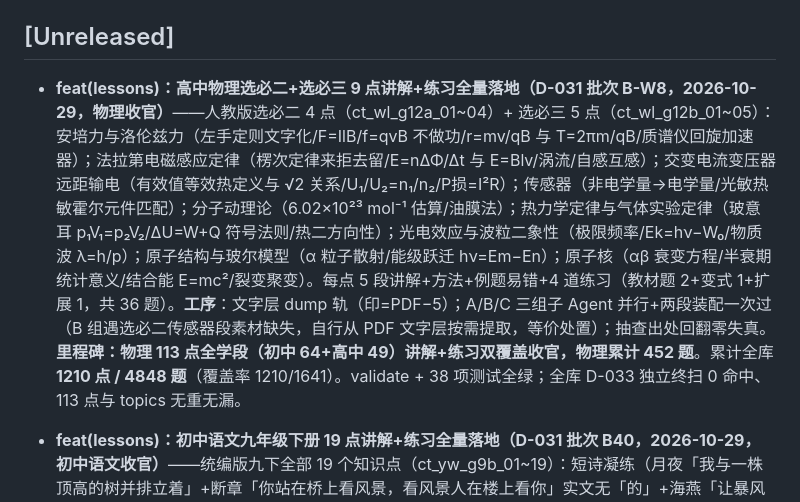
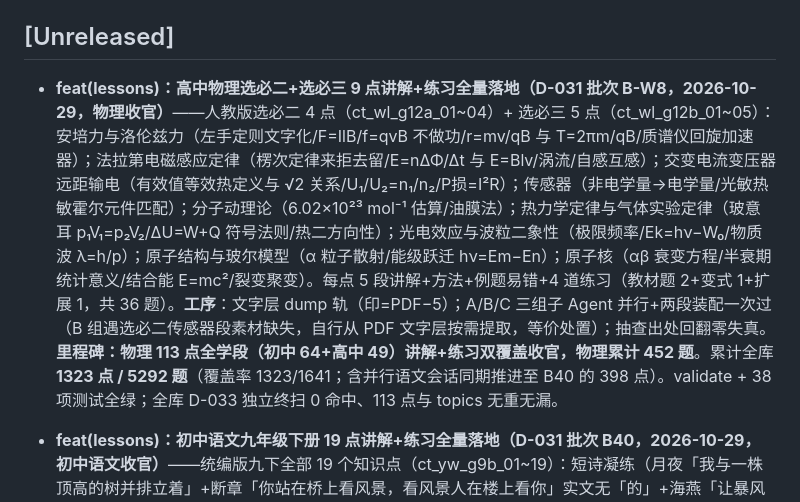
Before and after one commit to 8bitkevin/china-curriculum-taxonomy, a Markdown page: CHANGELOG.md, the part around the change. GitHub-like rendering.

Commit message:
docs(changelog): 校正 B-W8 条目全库累计口径（含并行语文流 B39/B40，1323/5292）

```diff
--- a/CHANGELOG.md
+++ b/CHANGELOG.md
@@ -8,7 +8,7 @@
 
 ## [Unreleased]
 
-- **feat(lessons)：高中物理选必二+选必三 9 点讲解+练习全量落地（D-031 批次 B-W8，2026-10-29，物理收官）**——人教版选必二 4 点（ct_wl_g12a_01~04）+ 选必三 5 点（ct_wl_g12b_01~05）：安培力与洛伦兹力（左手定则文字化/F=IlB/f=qvB 不做功/r=mv/qB 与 T=2πm/qB/质谱仪回旋加速器）；法拉第电磁感应定律（楞次定律来拒去留/E=nΔΦ/Δt 与 E=Blv/涡流/自感互感）；交变电流变压器远距输电（有效值等效热定义与 √2 关系/U₁/U₂=n₁/n₂/P损=I²R）；传感器（非电学量→电学量/光敏热敏霍尔元件匹配）；分子动理论（6.02×10²³ mol⁻¹ 估算/油膜法）；热力学定律与气体实验定律（玻意耳 p₁V₁=p₂V₂/ΔU=W+Q 符号法则/热二方向性）；光电效应与波粒二象性（极限频率/Ek=hν−W₀/物质波 λ=h/p）；原子结构与玻尔模型（α 粒子散射/能级跃迁 hν=Em−En）；原子核（αβ 衰变方程/半衰期统计意义/结合能 E=mc²/裂变聚变）。每点 5 段讲解+方法+例题易错+4 道练习（教材题 2+变式 1+扩展 1，共 36 题）。**工序**：文字层 dump 轨（印=PDF−5）；A/B/C 三组子 Agent 并行+两段装配一次过（B 组遇选必二传感器段素材缺失，自行从 PDF 文字层按需提取，等价处置）；抽查出处回翻零失真。**里程碑：物理 113 点全学段（初中 64+高中 49）讲解+练习双覆盖收官，物理累计 452 题**。累计全库 **1210 点 / 4848 题**（覆盖率 1210/1641）。validate + 38 项测试全绿；全库 D-033 独立终扫 0 命中、113 点与 topics 无重无漏。
+- **feat(lessons)：高中物理选必二+选必三 9 点讲解+练习全量落地（D-031 批次 B-W8，2026-10-29，物理收官）**——人教版选必二 4 点（ct_wl_g12a_01~04）+ 选必三 5 点（ct_wl_g12b_01~05）：安培力与洛伦兹力（左手定则文字化/F=IlB/f=qvB 不做功/r=mv/qB 与 T=2πm/qB/质谱仪回旋加速器）；法拉第电磁感应定律（楞次定律来拒去留/E=nΔΦ/Δt 与 E=Blv/涡流/自感互感）；交变电流变压器远距输电（有效值等效热定义与 √2 关系/U₁/U₂=n₁/n₂/P损=I²R）；传感器（非电学量→电学量/光敏热敏霍尔元件匹配）；分子动理论（6.02×10²³ mol⁻¹ 估算/油膜法）；热力学定律与气体实验定律（玻意耳 p₁V₁=p₂V₂/ΔU=W+Q 符号法则/热二方向性）；光电效应与波粒二象性（极限频率/Ek=hν−W₀/物质波 λ=h/p）；原子结构与玻尔模型（α 粒子散射/能级跃迁 hν=Em−En）；原子核（αβ 衰变方程/半衰期统计意义/结合能 E=mc²/裂变聚变）。每点 5 段讲解+方法+例题易错+4 道练习（教材题 2+变式 1+扩展 1，共 36 题）。**工序**：文字层 dump 轨（印=PDF−5）；A/B/C 三组子 Agent 并行+两段装配一次过（B 组遇选必二传感器段素材缺失，自行从 PDF 文字层按需提取，等价处置）；抽查出处回翻零失真。**里程碑：物理 113 点全学段（初中 64+高中 49）讲解+练习双覆盖收官，物理累计 452 题**。累计全库 **1323 点 / 5292 题**（覆盖率 1323/1641；含并行语文会话同期推进至 B40 的 398 点）。validate + 38 项测试全绿；全库 D-033 独立终扫 0 命中、113 点与 topics 无重无漏。
 - **feat(lessons)：初中语文九年级下册 19 点讲解+练习全量落地（D-031 批次 B40，2026-10-29，初中语文收官）**——统编版九下全部 19 个知识点（ct_yw_g9b_01~19）：短诗凝练（月夜「我与一株顶高的树并排立着」+断章「你站在桥上看风景，看风景人在楼上看你」实文无「的」+海燕「让暴风雨来得更猛烈些吧！」）；批判小说（孔乙己「站着喝酒而穿长衫的唯一的人」「大约孔乙己的确死了」+变色龙五次变色军大衣）；文言六篇全文照录背诵（鱼我所欲也「舍生而取义者也」/唐雎不辱使命「伏尸二人，流血五步」+邹忌讽齐王纳谏「王之蔽甚矣」/送东阳马生序「家贫，无从致书以观」+出师表「受任于败军之际，奉命于危难之间」/曹刿论战「一鼓作气，再而衰，三而竭」）；豪放词四首（渔家傲·秋思「衡阳雁去无留意」/江城子「会挽雕弓如满月」/破阵子「了却君王天下事」/满江红·小住京华「心却比，男儿烈」）；诗词曲五首家国绝唱（十五从军征/白雪歌「千树万树梨花开」/南乡子「生子当如孙仲谋」/过零丁洋「留取丹心照汗青」/山坡羊「兴，百姓苦」）；谈读书（培根「足以怡情，足以傅彩，足以长才」+不求甚解两层含义）；戏剧单元（屈原「风！你咆哮吧！」独白+天下第一楼+枣儿+排演围读—角色—调度）；写作四课（学习扩写/审题立意/布局谋篇/有创意地表达）；综合性学习岁月如歌；名著两则（儒林外史讽刺艺术按 dump 实文：范进不知苏轼/胡屠户「替他扯了几十回」/鲁迅「集诸碎锦」评+简·爱外国小说四点读法）；课外八首全文（定风波「一蓑烟雨任平生」「也无风雨也无晴」/临江仙「杏花疏影里」/太常引/浣溪沙+南安军「饿死真吾志」/别云间/山坡羊·骊山怀古/朝天子·咏喇叭「曲儿小腔儿大」）；初中语文总收官（古今异义+成语+文体常识+默写四线）。每点 5 段讲解（诗文文言原句照录 D-032）、方法步骤（含口诀）、例题与易错提醒，配 source 对齐标记与 4 道练习（教材题 2+变式 1+扩展 1，共 76 题）。**工序**：dump 本会话提取（印=PDF−7），cfg+SPEC 预备 Agent 一次成型（11 项核实：唐雎邹忌均整篇在册/断章实文/课外第二组四首/无语法补白线）；-m 独立片段前缀；5 组子 Agent 并行（组内 check-frag 全绿）+主会话装配一次过；抽查 3 点出处回翻零失真（P49 舍生取义/P64-66 儒林/P69+P148 定风波与咏喇叭）。**里程碑**：初中语文 6 册 120 点收官，语文累计 398/453（小学 278+初中 120）。累计全库 **1314 点 / 5256 题**（覆盖率 1314/1641）。validate + 38 项测试全绿。
 - **feat(lessons)：高中物理选择性必修第一册 6 点+动量补装点讲解+练习落地（D-031 批次 B-W7，2026-10-29）**——人教版选必一 6 个知识点（ct_wl_g11b_01~06）+ 补装 B-W5 延后的 ct_wl_g10b_09（动量与冲量，图谱挂必修二但真实素材在选必一 p2-11，以「人教版选必一」label 按真实册页对齐，共 7 点 28 题）：动量守恒定律的实验与验证（守恒条件+气垫导轨/平抛两法）；动量与能量综合碰撞（弹性/非弹性双账本、一静一动弹性碰撞结论、反冲火箭）；简谐运动与单摆（F=-kx、T=2π√(l/g) 与测 g 实验、共振）；机械波（质点不随波迁移、v=λf、干涉衍射、多普勒）；光的折射与全反射（n=c/v、sin C=1/n、光纤）；光的干涉与衍射（杨氏双缝、薄膜干涉、偏振证横波、激光）；补装点动量定理 Ft=mv′-mv 与缓冲解释。每点 5 段讲解+方法+例题易错+4 道练习（教材题 2+变式 1+扩展 1）。**工序**：文字层 dump 轨（印=PDF−5）；A/I/B/C 四组子 Agent 并行；装配期修 1 处 cfg keys 漏 C 组；抽查出处回翻零失真（P14 货车碰撞例题/P18 气垫导轨）。累计全库 **1201 点 / 4812 题**（覆盖率 1201/1641，物理 104/113）。validate + 38 项测试全绿。
 - **feat(lessons)：高中物理必修第三册 10 点讲解+练习全量落地（D-031 批次 B-W6，2026-10-29）**——人教版必修三 10 个知识点（ct_wl_g11a_01~10）。**图谱单元号与真实书章号错位按真实页对齐**（图谱「第十章 静电场中的能量」的 01-04 点真实素材横跨第九章静电场及其应用 p2-17 与第十章 p26-51，cfg 开 perTopicPages 特例，source.unit 仍照图谱串）：库仑定律与场强（元电荷/三种起电/F=kq₁q₂/r²/E=F/q 定义式与决定式/电场线）；电势电势差与电场力做功（φ 与电势能/W=qU/匀强场 U=Ed）；电容器与电容（Q=CU 与平行板决定式）；带电粒子在电场中的运动（加速 Uq=½mv² 与偏转类平抛）；电源电动势与闭合电路欧姆定律（E=U+Ir 与 U-I 图象）；电阻定律与串并联深化（R=ρl/S 与电表改装）；电能输送与能源观念（能量耗散方向性）；测电动势内阻实验（图象截距斜率与误差方向）；磁场与磁感应强度（B=F/IL 与 Φ=BS）；电磁感应现象与电磁波初步（法拉第/电磁波谱/ε=hν 光子）。每点 5 段讲解+方法+例题易错+4 道练习（教材题 2+变式 1+扩展 1，共 40 题）。**工序**：文字层 dump 轨（印=PDF−5）；3 组子 Agent 并行+装配一次过；抽查出处回翻零失真（P43 除颤器放电/P49 氧离子加速与质子疗法）。累计全库 **1194 点 / 4784 题**（覆盖率 1194/1641，物理 97/113）。validate + 38 项测试全绿。
```
Also changed, not shown: docs/LESSONS-ROLLOUT-PLAN.md (+1 -1 lines).
